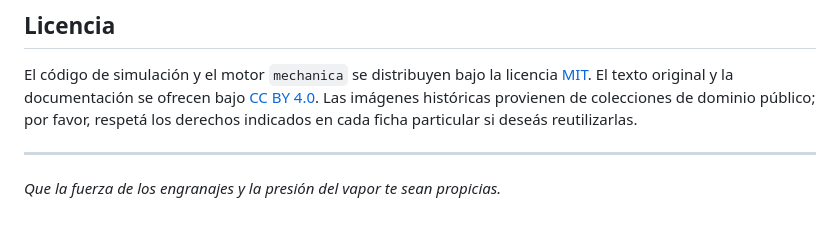
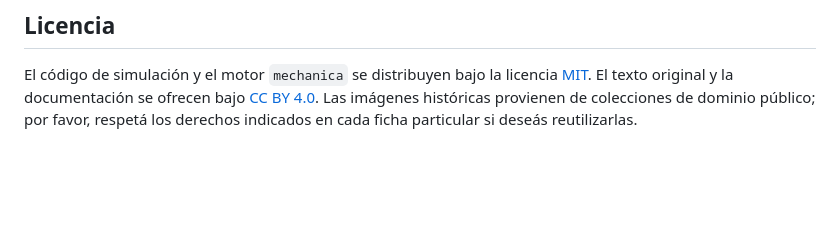
Before and after one commit to lorenhey/mechanica-antiqua, a Markdown page: README.md, the part around the change. Drawn GitHub-style; blank space fills up the shorter version.

Commit message:
Actualizar README.md

```diff
--- a/README.md
+++ b/README.md
@@ -71,6 +71,3 @@ No todas las reconstrucciones son iguales. Algunas fuentes proveen cotas milimé
 ## Licencia
 
 El código de simulación y el motor `mechanica` se distribuyen bajo la licencia [MIT](LICENSE). El texto original y la documentación se ofrecen bajo [CC BY 4.0](https://creativecommons.org/licenses/by/4.0/). Las imágenes históricas provienen de colecciones de dominio público; por favor, respetá los derechos indicados en cada ficha particular si deseás reutilizarlas.
-
----
-*Que la fuerza de los engranajes y la presión del vapor te sean propicias.*
```
